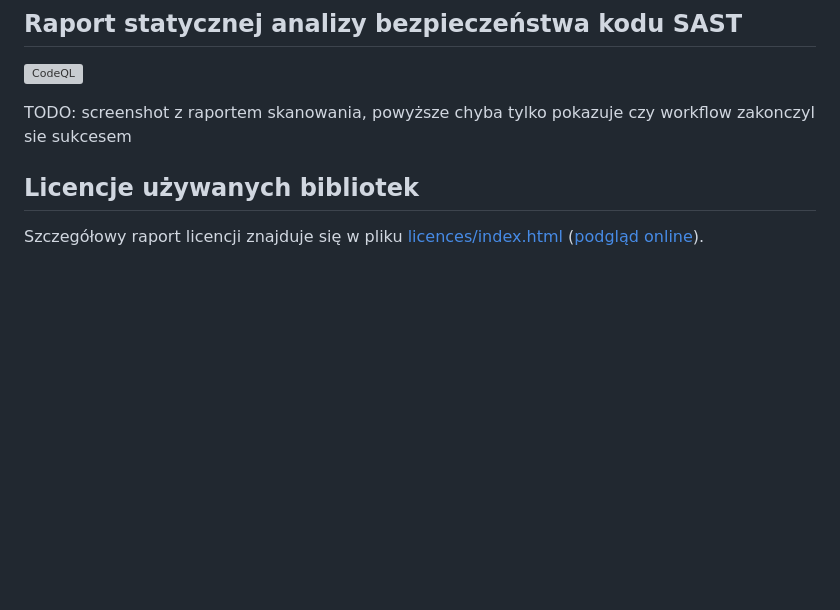
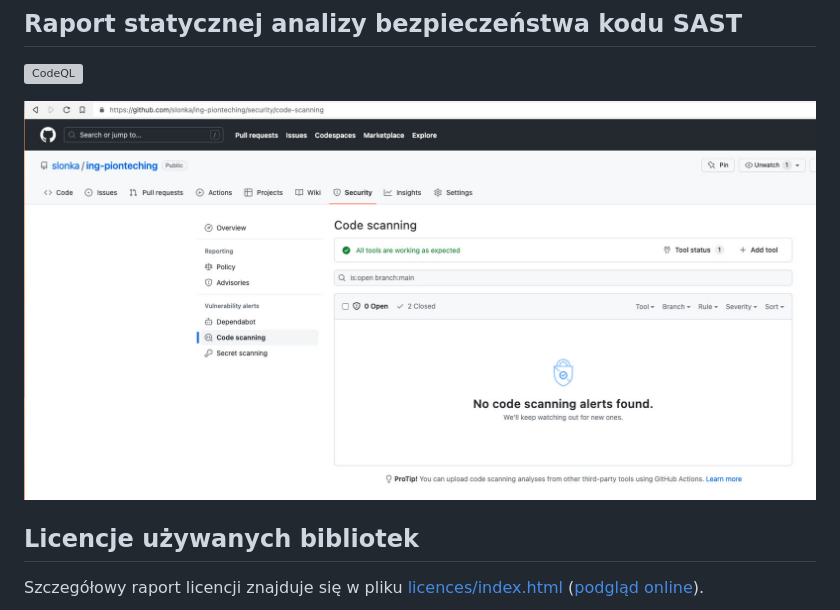
Before and after one commit to slonka/ing-pionteching, a Markdown page: readme.md, the part around the change. GitHub-like rendering; pictures changed too: img/code-scan.jpg (added); blank space fills up the shorter version; grey boxes are pictures that could not be loaded.

Commit message:
add security scan screenshot

```diff
--- a/readme.md
+++ b/readme.md
@@ -4,7 +4,7 @@
 
 [![CodeQL](https://github.com/slonka/ing-pionteching/actions/workflows/codeql.yml/badge.svg)](https://github.com/slonka/ing-pionteching/actions/workflows/codeql.yml)
 
-TODO: screenshot z raportem skanowania, powyższe chyba tylko pokazuje czy workflow zakonczyl sie sukcesem
+![code scan screenshot](img/code-scan.jpg "Code scan screenshot")
 
 ## Licencje używanych bibliotek
 
```
